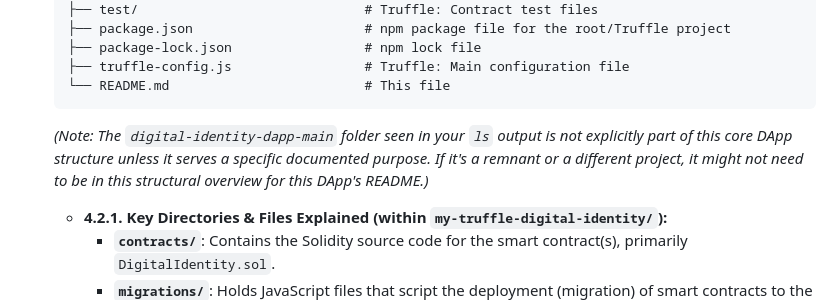
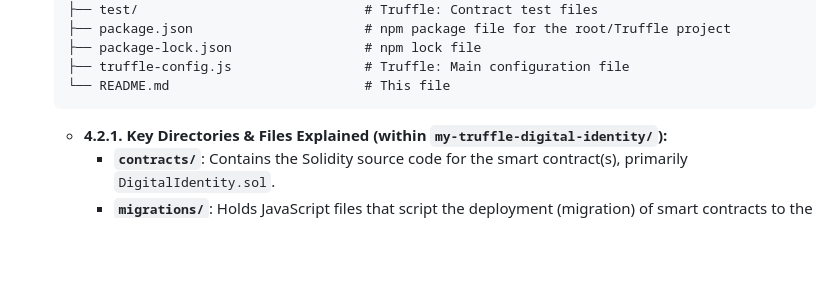
Before and after one commit to didi-09/DigitalIDentity, a Markdown page: README.md, the part around the change. Rendered like a GitHub page; blank space fills up the shorter version.

````diff
--- a/README.md
+++ b/README.md
@@ -412,7 +412,6 @@ graph LR
     ├── truffle-config.js                 # Truffle: Main configuration file
     └── README.md                         # This file
     ```
-    *(Note: The `digital-identity-dapp-main` folder seen in your `ls` output is not explicitly part of this core DApp structure unless it serves a specific documented purpose. If it's a remnant or a different project, it might not need to be in this structural overview for *this* DApp's README.)*
 
     *   **4.2.1. Key Directories & Files Explained (within `my-truffle-digital-identity/`):**
         *   **`contracts/`**: Contains the Solidity source code for the smart contract(s), primarily `DigitalIdentity.sol`.
````
